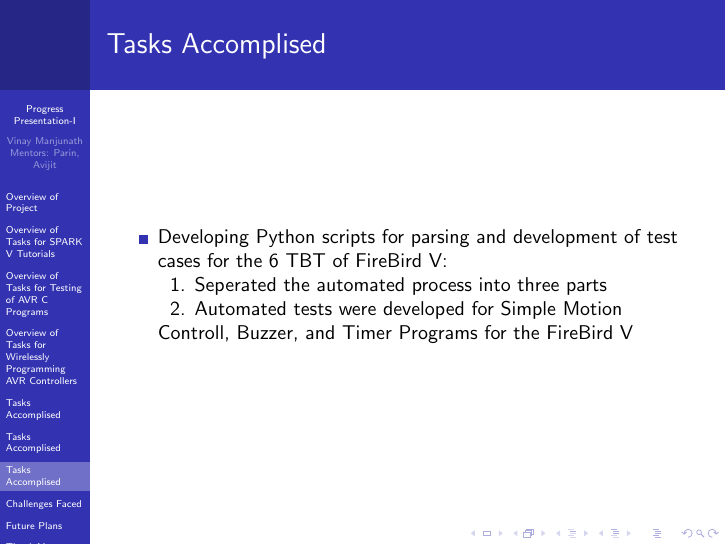
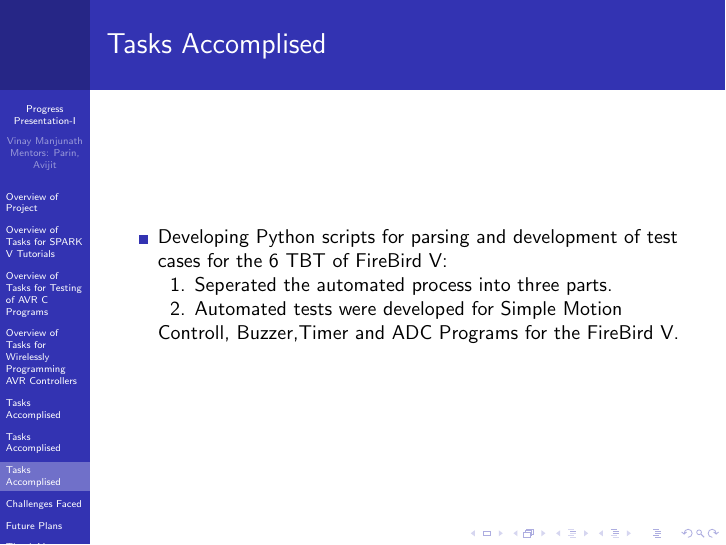
Before and after one commit to eYSIP-2017/eYSIP-2017_Auto_testing_SparkV_wireless_prog, LaTeX slides (Progress-presentation/Progress-Presentation.tex): page 8 of 11. Compiled offline with pdfLaTeX.

Commit message:
Presentation Updated

```diff
--- a/Progress-presentation/Progress-Presentation.tex
+++ b/Progress-presentation/Progress-Presentation.tex
@@ -123,8 +123,8 @@
 \begin{frame}{Tasks Accomplised}
 	\begin{itemize}
 	  \item Developing Python scripts for parsing and development of test cases for the 6 TBT of FireBird V:\\
-	  \hspace{.1cm} 1. Seperated the automated process into three parts\\
-	  \hspace{.1cm} 2. Automated tests were developed for Simple Motion Controll, Buzzer, and Timer Programs for the FireBird V \\
+	  \hspace{.1cm} 1. Seperated the automated process into three parts.\\
+	  \hspace{.1cm} 2. Automated tests were developed for Simple Motion Controll, Buzzer,Timer and ADC Programs for the FireBird V. \\
 	\end{itemize}
 \end{frame}
 
```
Also changed, not shown: Progress-presentation/Progress-Presentation.pdf, 1 other file.
